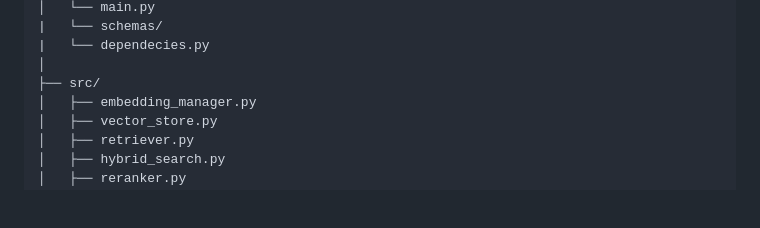
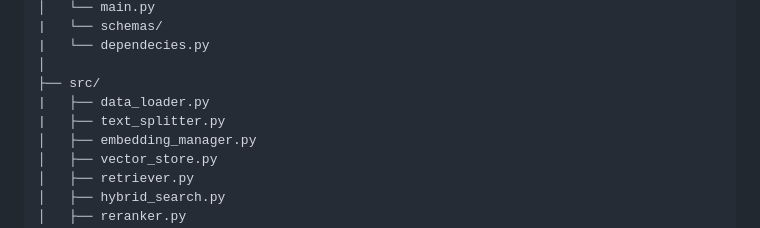
Before and after one commit to Sanket254/DocuMind---A-Conversational-AI-Document-Assistant, a Markdown page: README.md, the part around the change. Rendered like a GitHub page; blank space fills up the shorter version.

```diff
--- a/README.md
+++ b/README.md
@@ -225,6 +225,8 @@ DocuMind/
 |   └── dependecies.py
 │
 ├── src/
+|   ├── data_loader.py
+|   ├── text_splitter.py
 │   ├── embedding_manager.py
 │   ├── vector_store.py
 │   ├── retriever.py
```
